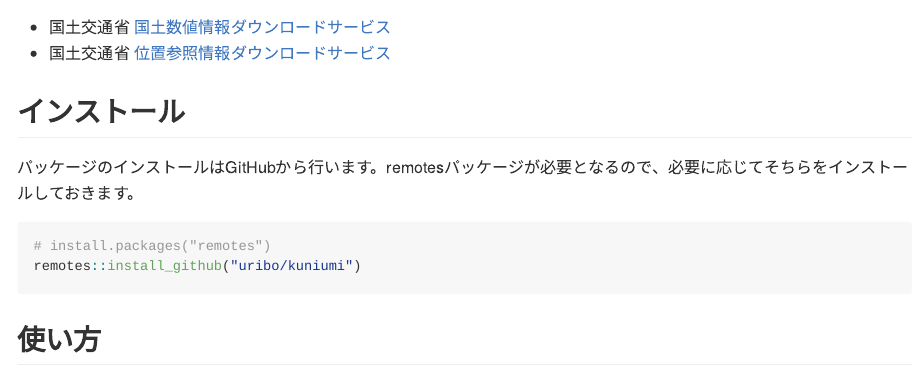
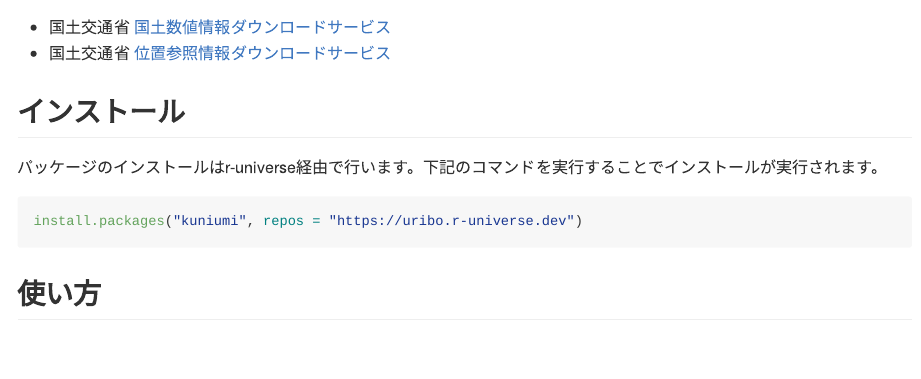
Before and after one commit to uribo/kuniumi, an R Markdown document (README.Rmd): the page in a window 1100 px wide, from 300 px down. The pictures show the output file README.md that the author committed with the source, drawn offline in the style of GitHub; badge pictures from the web are left out.

Commit message:
r-universeからのインストールに変更

````diff
--- a/README.Rmd
+++ b/README.Rmd
@@ -31,11 +31,10 @@ knitr::opts_chunk$set(
 
 ## インストール
 
-パッケージのインストールはGitHubから行います。remotesパッケージが必要となるので、必要に応じてそちらをインストールしておきます。
+パッケージのインストールはr-universe経由で行います。下記のコマンドを実行することでインストールが実行されます。
 
 ``` r
-# install.packages("remotes")
-remotes::install_github("uribo/kuniumi")
+install.packages("kuniumi", repos = "https://uribo.r-universe.dev")
 ```
 
 ## 使い方
````
Also changed, not shown: README.md.
